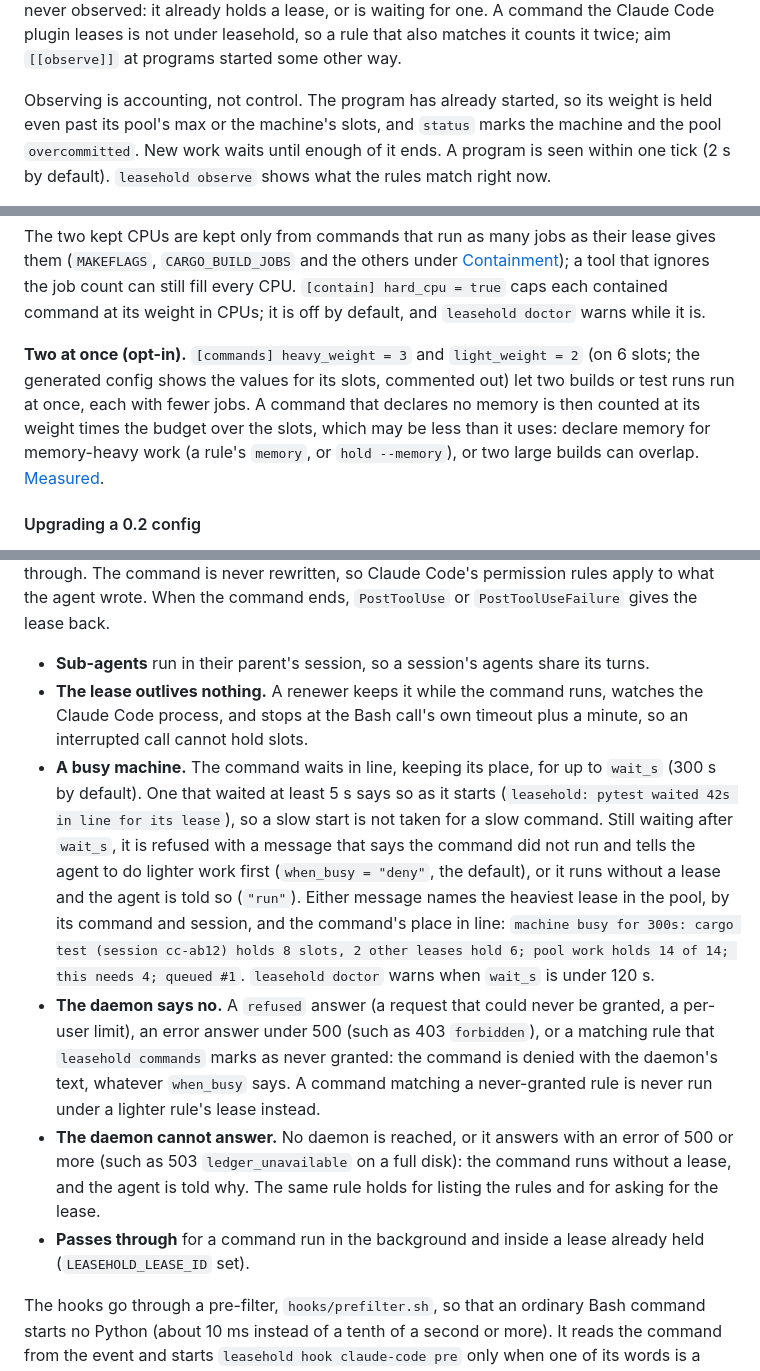
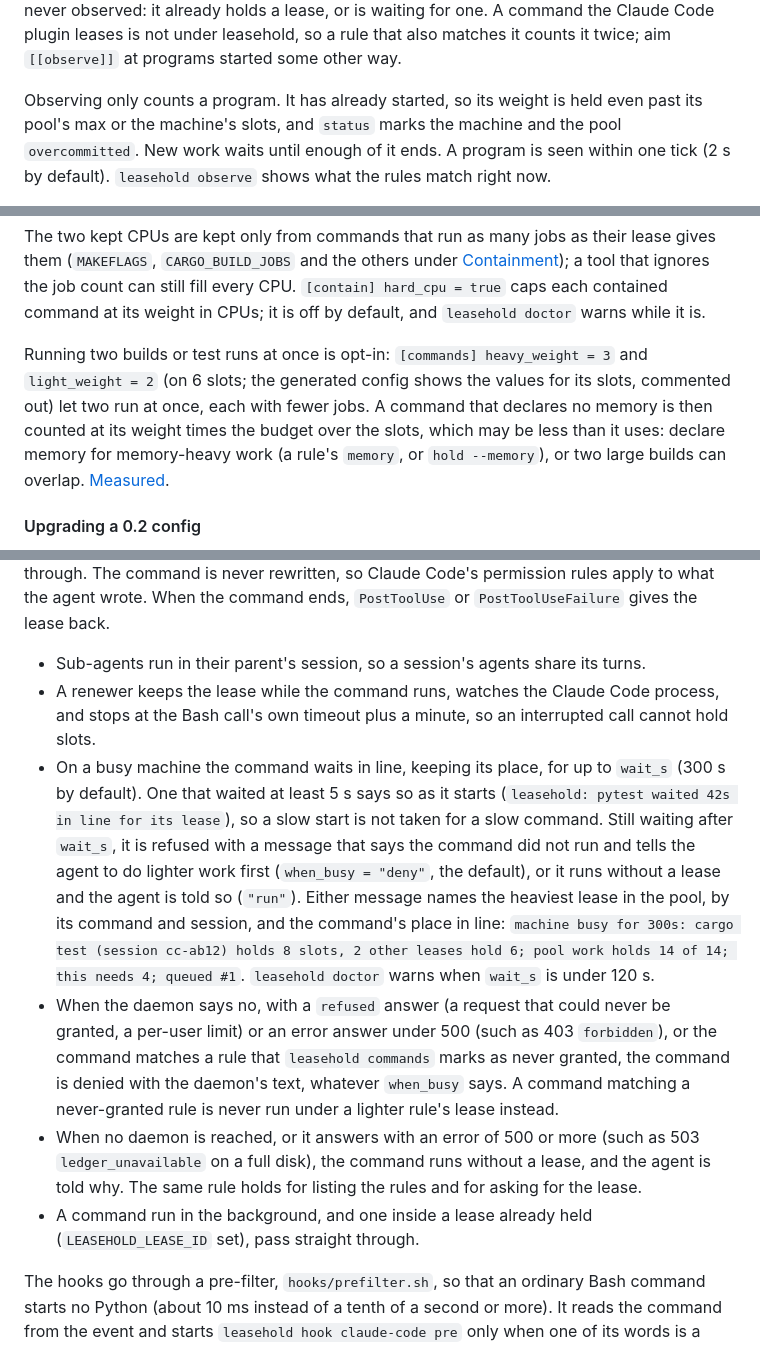
Before and after one commit to chalkworth/leasehold, a Markdown page: docs/reference.md, 3 parts joined by grey strips. GitHub-like rendering.

Commit message:
Plainer prose in docs/reference.md
Turn the bold-labelled lists (the memory guard's two cases, the Claude Code
plugin's behaviours, the views under Seeing the machine) into plain items,
and the bold "Two at once" lead-in into a sentence. The generated command
line section is untouched.

Co-Authored-By: Claude Opus 5.5 <noreply@anthropic.com>

```diff
--- a/docs/reference.md
+++ b/docs/reference.md
@@ -187,8 +187,7 @@ never observed: it already holds a lease, or is waiting for one. A command the C
 leases is not under leasehold, so a rule that also matches it counts it twice; aim `[[observe]]`
 at programs started some other way.
 
-Observing is accounting, not control. The program has already started, so its weight is held
-even past its pool's max or the machine's slots, and `status` marks the machine and the pool
+Observing only counts a program. It has already started, so its weight is held even past its pool's max or the machine's slots, and `status` marks the machine and the pool
 `overcommitted`. New work waits until enough of it ends. A program is seen within one tick (2 s
 by default). `leasehold observe` shows what the rules match right now.
 
@@ -242,9 +241,9 @@ The two kept CPUs are kept only from commands that run as many jobs as their lea
 ignores the job count can still fill every CPU. `[contain] hard_cpu = true` caps each contained
 command at its weight in CPUs; it is off by default, and `leasehold doctor` warns while it is.
 
-**Two at once (opt-in).** `[commands] heavy_weight = 3` and `light_weight = 2` (on 6 slots; the
-generated config shows the values for its slots, commented out) let two builds or test runs
-run at once, each with fewer jobs. A command that declares no memory is then counted at its
+Running two builds or test runs at once is opt-in: `[commands] heavy_weight = 3` and
+`light_weight = 2` (on 6 slots; the generated config shows the values for its slots, commented
+out) let two run at once, each with fewer jobs. A command that declares no memory is then counted at its
 weight times the budget over the slots, which may be less than it uses: declare memory for
 memory-heavy work (a rule's `memory`, or `hold --memory`), or two large builds can overlap.
 [Measured](bench.md#two-heavy-jobs-at-once-opt-in).
@@ -637,11 +636,10 @@ command, in that session's turn, and waits up to `wait_s`; a light one goes stra
 The command is never rewritten, so Claude Code's permission rules apply to what the agent
 wrote. When the command ends, `PostToolUse` or `PostToolUseFailure` gives the lease back.
 
-- **Sub-agents** run in their parent's session, so a session's agents share its turns.
-- **The lease outlives nothing.** A renewer keeps it while the command runs, watches the Claude
-  Code process, and stops at the Bash call's own timeout plus a minute, so an interrupted call
-  cannot hold slots.
-- **A busy machine.** The command waits in line, keeping its place, for up to `wait_s` (300 s
+- Sub-agents run in their parent's session, so a session's agents share its turns.
+- A renewer keeps the lease while the command runs, watches the Claude Code process, and
+  stops at the Bash call's own timeout plus a minute, so an interrupted call cannot hold slots.
+- On a busy machine the command waits in line, keeping its place, for up to `wait_s` (300 s
   by default). One that waited at least 5 s says so as it starts (`leasehold: pytest waited
   42s in line for its lease`), so a slow start is not taken for a slow command. Still waiting
   after `wait_s`, it is refused with a message that says the command did not run and tells
@@ -650,17 +648,16 @@ wrote. When the command ends, `PostToolUse` or `PostToolUseFailure` gives the le
   pool, by its command and session, and the command's place in line: `machine busy for 300s:
   cargo test (session cc-ab12) holds 8 slots, 2 other leases hold 6; pool work holds 14 of 14;
   this needs 4; queued #1`. `leasehold doctor` warns when `wait_s` is under 120 s.
-- **The daemon says no.** A `refused` answer (a request that could never be granted, a
-  per-user limit), an error answer under 500 (such as 403 `forbidden`), or a matching rule
-  that `leasehold commands` marks as never granted: the command is denied with the daemon's
-  text, whatever `when_busy` says. A command matching a never-granted rule is never run under
-  a lighter rule's lease instead.
-- **The daemon cannot answer.** No daemon is reached, or it answers with an error of 500 or
-  more (such as 503 `ledger_unavailable` on a full disk): the command runs without a lease,
-  and the agent is told why. The same rule holds for listing the rules and for asking for the
-  lease.
-- **Passes through** for a command run in the background and inside a lease already held
-  (`LEASEHOLD_LEASE_ID` set).
+- When the daemon says no, with a `refused` answer (a request that could never be granted, a
+  per-user limit) or an error answer under 500 (such as 403 `forbidden`), or the command
+  matches a rule that `leasehold commands` marks as never granted, the command is denied with
+  the daemon's text, whatever `when_busy` says. A command matching a never-granted rule is
+  never run under a lighter rule's lease instead.
+- When no daemon is reached, or it answers with an error of 500 or more (such as 503
+  `ledger_unavailable` on a full disk), the command runs without a lease, and the agent is told
+  why. The same rule holds for listing the rules and for asking for the lease.
+- A command run in the background, and one inside a lease already held (`LEASEHOLD_LEASE_ID`
+  set), pass straight through.
 
 The hooks go through a pre-filter, `hooks/prefilter.sh`, so that an ordinary Bash command
 starts no Python (about 10 ms instead of a tenth of a second or more). It reads the command
```
Also changed, not shown: other parts of docs/reference.md (+9 -9 lines).
